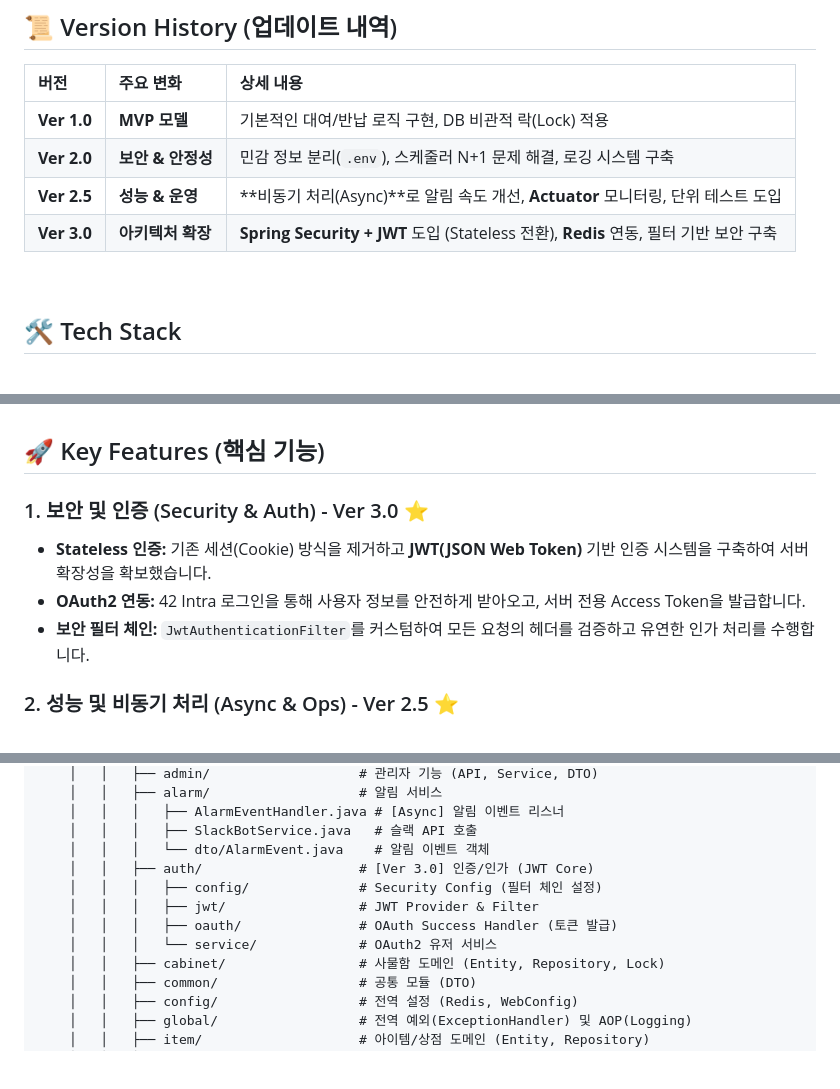
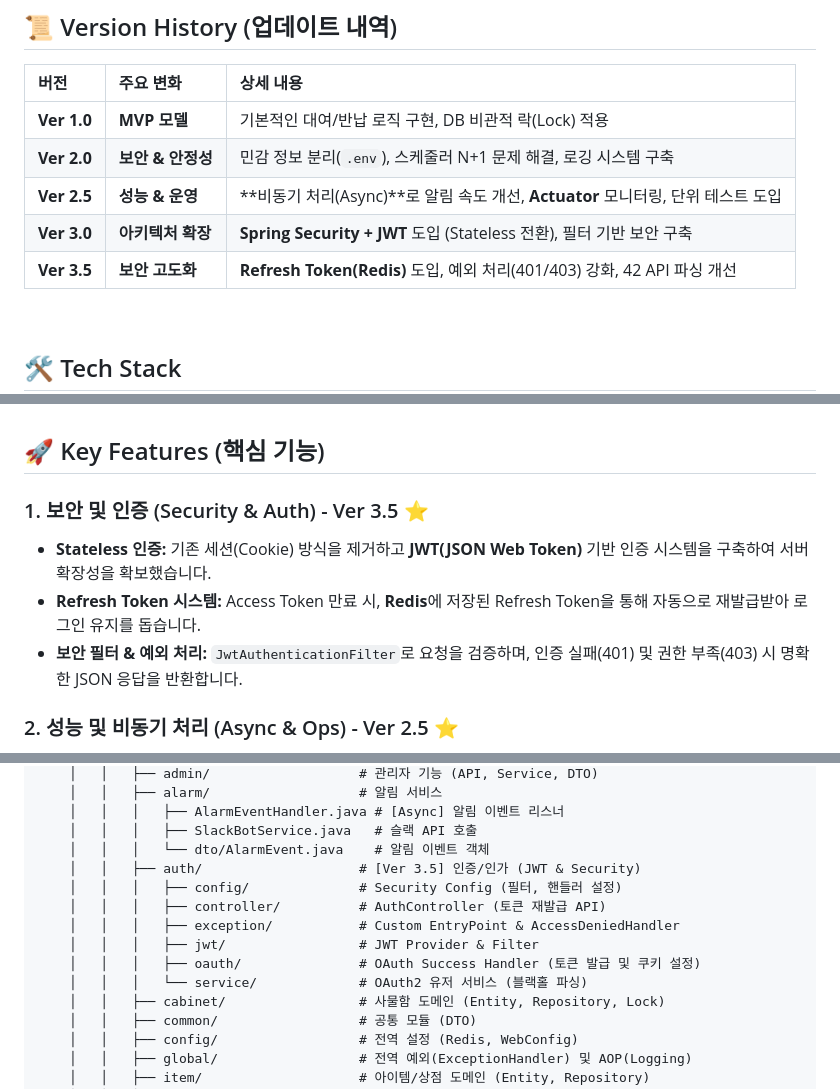
Before and after one commit to farmer0010/ft_transcendence, a Markdown page: backend/README.md, 3 parts joined by grey strips. Drawn GitHub-style; blank space fills up the shorter version.

Commit message:
Update README for version 3.5 changes

```diff
--- a/backend/README.md
+++ b/backend/README.md
@@ -12,7 +12,8 @@
 | **Ver 1.0** | **MVP 모델** | 기본적인 대여/반납 로직 구현, DB 비관적 락(Lock) 적용 |
 | **Ver 2.0** | **보안 & 안정성** | 민감 정보 분리(`.env`), 스케줄러 N+1 문제 해결, 로깅 시스템 구축 |
 | **Ver 2.5** | **성능 & 운영** | **비동기 처리(Async)**로 알림 속도 개선, **Actuator** 모니터링, 단위 테스트 도입 |
-| **Ver 3.0** | **아키텍처 확장** | **Spring Security + JWT** 도입 (Stateless 전환), **Redis** 연동, 필터 기반 보안 구축 |
+| **Ver 3.0** | **아키텍처 확장** | **Spring Security + JWT** 도입 (Stateless 전환), 필터 기반 보안 구축 |
+| **Ver 3.5** | **보안 고도화** | **Refresh Token(Redis)** 도입, 예외 처리(401/403) 강화, 42 API 파싱 개선 |
 
 <br>
 
@@ -32,10 +33,10 @@
 
 ## 🚀 Key Features (핵심 기능)
 
-### 1. 보안 및 인증 (Security & Auth) - Ver 3.0 ⭐
+### 1. 보안 및 인증 (Security & Auth) - Ver 3.5 ⭐
 * **Stateless 인증:** 기존 세션(Cookie) 방식을 제거하고 **JWT(JSON Web Token)** 기반 인증 시스템을 구축하여 서버 확장성을 확보했습니다.
-* **OAuth2 연동:** 42 Intra 로그인을 통해 사용자 정보를 안전하게 받아오고, 서버 전용 Access Token을 발급합니다.
-* **보안 필터 체인:** `JwtAuthenticationFilter`를 커스텀하여 모든 요청의 헤더를 검증하고 유연한 인가 처리를 수행합니다.
+* **Refresh Token 시스템:** Access Token 만료 시, **Redis**에 저장된 Refresh Token을 통해 자동으로 재발급받아 로그인 유지를 돕습니다.
+* **보안 필터 & 예외 처리:** `JwtAuthenticationFilter`로 요청을 검증하며, 인증 실패(401) 및 권한 부족(403) 시 명확한 JSON 응답을 반환합니다.
 
 ### 2. 성능 및 비동기 처리 (Async & Ops) - Ver 2.5 ⭐
 * **비동기 이벤트(Event):** 핵심 비즈니스 로직(대여/반납)과 부가 기능(슬랙 알림)을 `Spring Event`로 분리하여 응답 속도를 최적화했습니다.
@@ -149,11 +151,13 @@ docker-compose up -d
     │   │   │   ├── AlarmEventHandler.java # [Async] 알림 이벤트 리스너
     │   │   │   ├── SlackBotService.java   # 슬랙 API 호출
     │   │   │   └── dto/AlarmEvent.java    # 알림 이벤트 객체
-    │   │   ├── auth/                    # [Ver 3.0] 인증/인가 (JWT Core)
-    │   │   │   ├── config/              # Security Config (필터 체인 설정)
+    │   │   ├── auth/                    # [Ver 3.5] 인증/인가 (JWT & Security)
+    │   │   │   ├── config/              # Security Config (필터, 핸들러 설정)
+    │   │   │   ├── controller/          # AuthController (토큰 재발급 API)
+    │   │   │   ├── exception/           # Custom EntryPoint & AccessDeniedHandler
     │   │   │   ├── jwt/                 # JWT Provider & Filter
-    │   │   │   ├── oauth/               # OAuth Success Handler (토큰 발급)
-    │   │   │   └── service/             # OAuth2 유저 서비스
+    │   │   │   ├── oauth/               # OAuth Success Handler (토큰 발급 및 쿠키 설정)
+    │   │   │   └── service/             # OAuth2 유저 서비스 (블랙홀 파싱)
     │   │   ├── cabinet/                 # 사물함 도메인 (Entity, Repository, Lock)
     │   │   ├── common/                  # 공통 모듈 (DTO)
     │   │   ├── config/                  # 전역 설정 (Redis, WebConfig)
```
Also changed, not shown: other parts of backend/README.md (+3 -2 lines).
